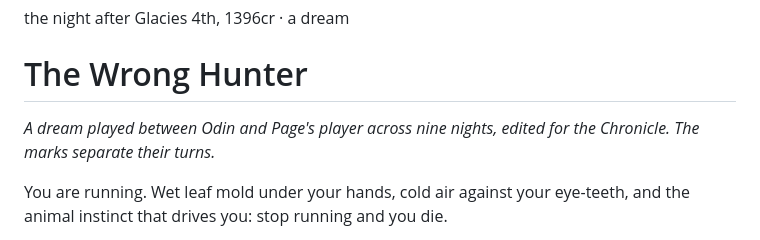
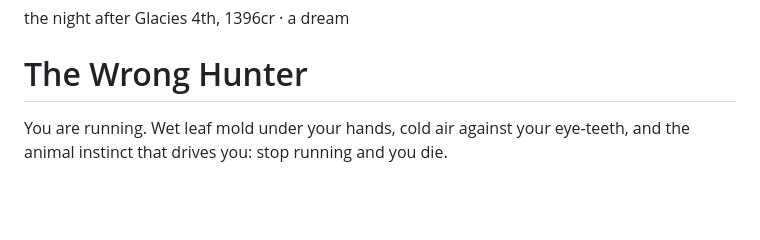
Before and after one commit to SyndicatedPillbug/septenture-chronicle, a Markdown page: content/the-chronicle/the-wrong-hunter.md, the part around the change. GitHub-like rendering; blank space fills up the shorter version.

Commit message:
Remove the out-of-world dream note from The Wrong Hunter

```diff
--- a/content/the-chronicle/the-wrong-hunter.md
+++ b/content/the-chronicle/the-wrong-hunter.md
@@ -12,8 +12,6 @@ date: 1396-12-04
 <span class="dateline">the night after Glacies 4th, 1396cr · a dream</span>
 
 # The Wrong Hunter
-
-*A dream played between Odin and Page's player across nine nights, edited for the Chronicle. The marks separate their turns.*
 
 You are running. Wet leaf mold under your hands, cold air against your eye-teeth, and the animal instinct that drives you: stop running and you die.
 
```
Also changed, not shown: handoff/the-wrong-hunter.md (+0 -2 lines).
